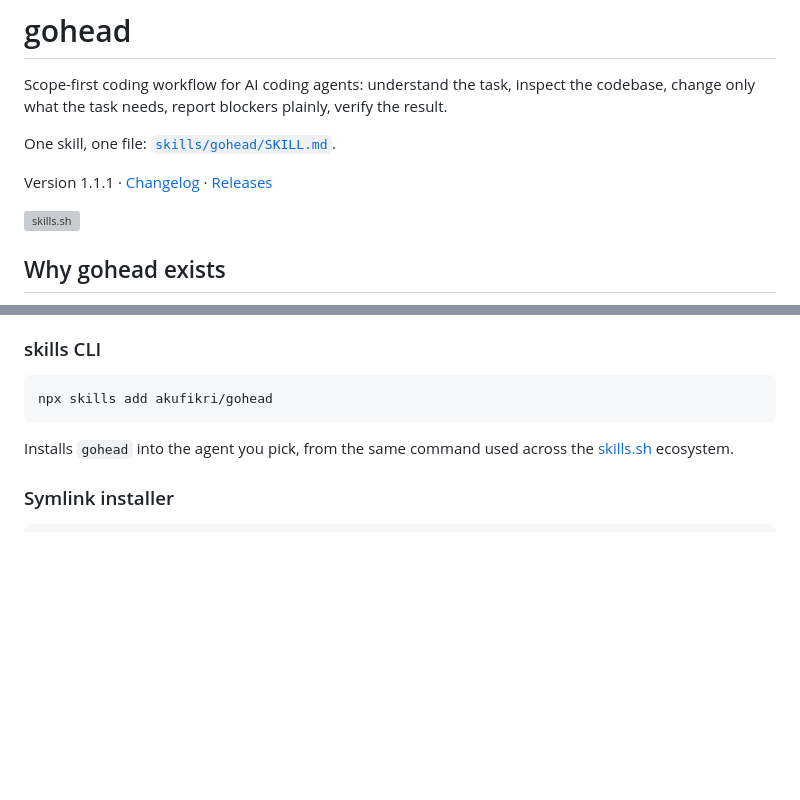
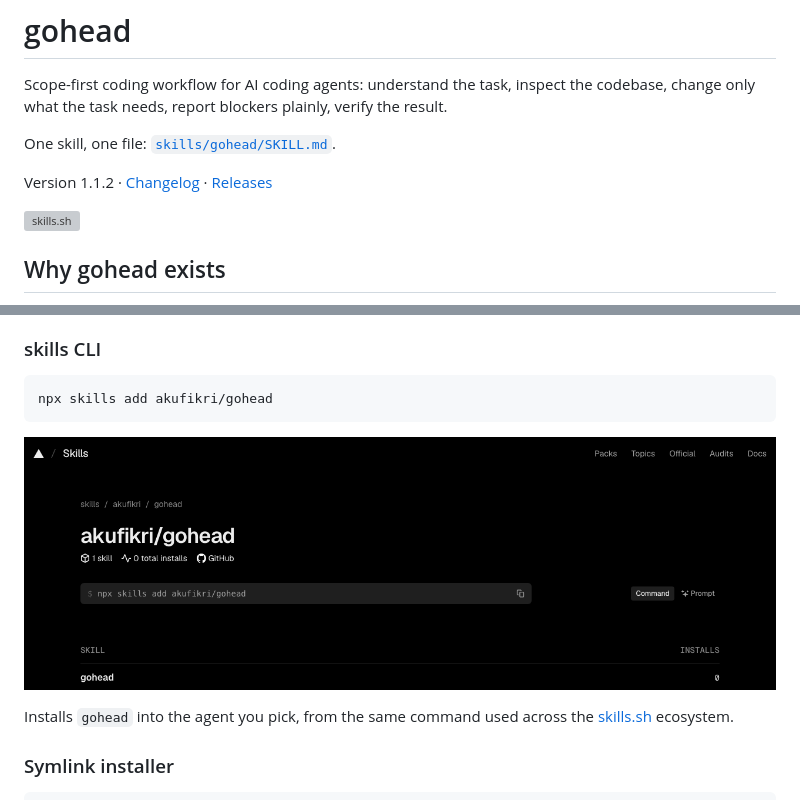
Before and after one commit to akufikri/gohead, a Markdown page: README.md, 2 parts joined by grey strips. Rendered like a GitHub page; pictures changed too: docs/assets/skills-sh.png (added); blank space fills up the shorter version; grey boxes are pictures that could not be loaded.

Commit message:
docs: show the skills.sh listing in the README

```diff
--- a/README.md
+++ b/README.md
@@ -4,7 +4,7 @@ Scope-first coding workflow for AI coding agents: understand the task, inspect t
 
 One skill, one file: [`skills/gohead/SKILL.md`](skills/gohead/SKILL.md).
 
-Version 1.1.1 · [Changelog](CHANGELOG.md) · [Releases](https://github.com/akufikri/gohead/releases)
+Version 1.1.2 · [Changelog](CHANGELOG.md) · [Releases](https://github.com/akufikri/gohead/releases)
 
 [![skills.sh](https://skills.sh/b/akufikri/gohead)](https://skills.sh/akufikri/gohead)
 
@@ -58,6 +58,8 @@ Both visuals are [Archify](https://github.com/tt-a1i/archify) diagrams, kept as
 ### skills CLI
 
     npx skills add akufikri/gohead
+
+[![akufikri/gohead on skills.sh](docs/assets/skills-sh.png)](https://skills.sh/akufikri/gohead)
 
 Installs `gohead` into the agent you pick, from the same command used across the [skills.sh](https://skills.sh) ecosystem.
 
```
Also changed, not shown: CHANGELOG.md (+8 -0 lines), 1 other file.
